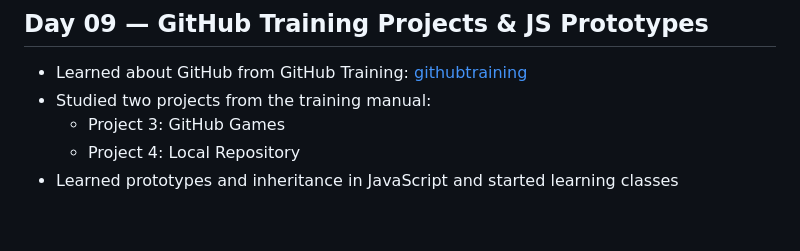
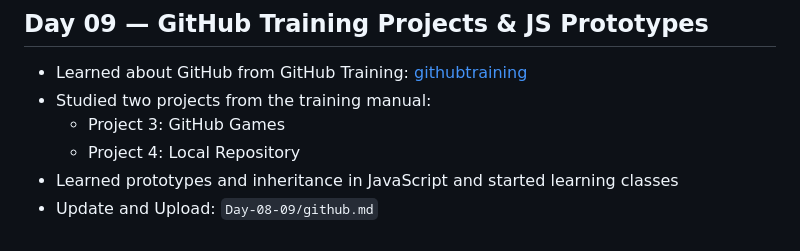
Before and after one commit to StaytunedLAB/nilesh-kamejaliya-2304030100605, a Markdown page: README.md, the part around the change. Drawn GitHub-style.

Commit message:
docs: update README.md day-09

```diff
--- a/README.md
+++ b/README.md
@@ -84,3 +84,4 @@
   * Project 3: GitHub Games
   * Project 4: Local Repository
 * Learned prototypes and inheritance in JavaScript and started learning classes
+* Update and Upload: `Day-08-09/github.md`
```
